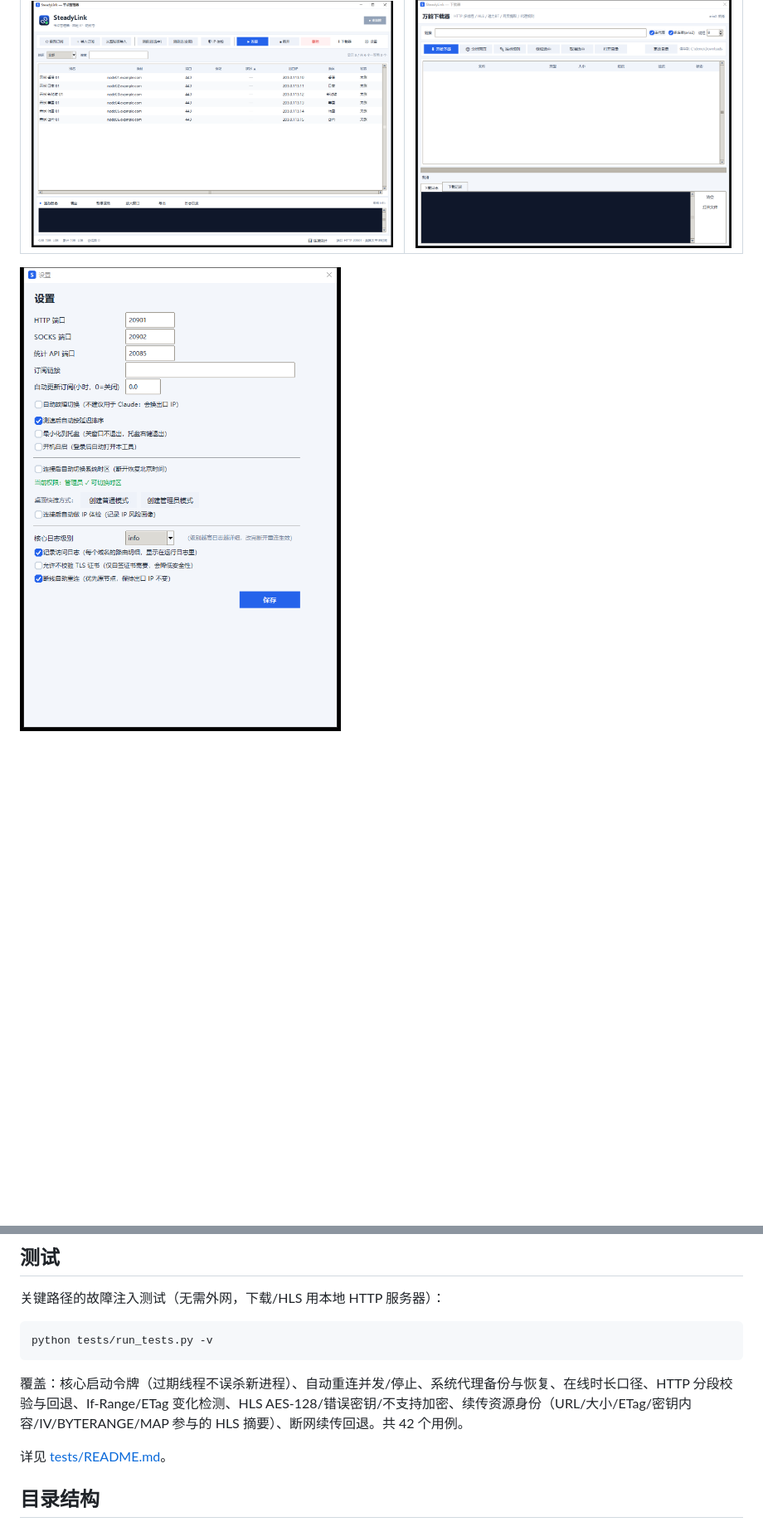
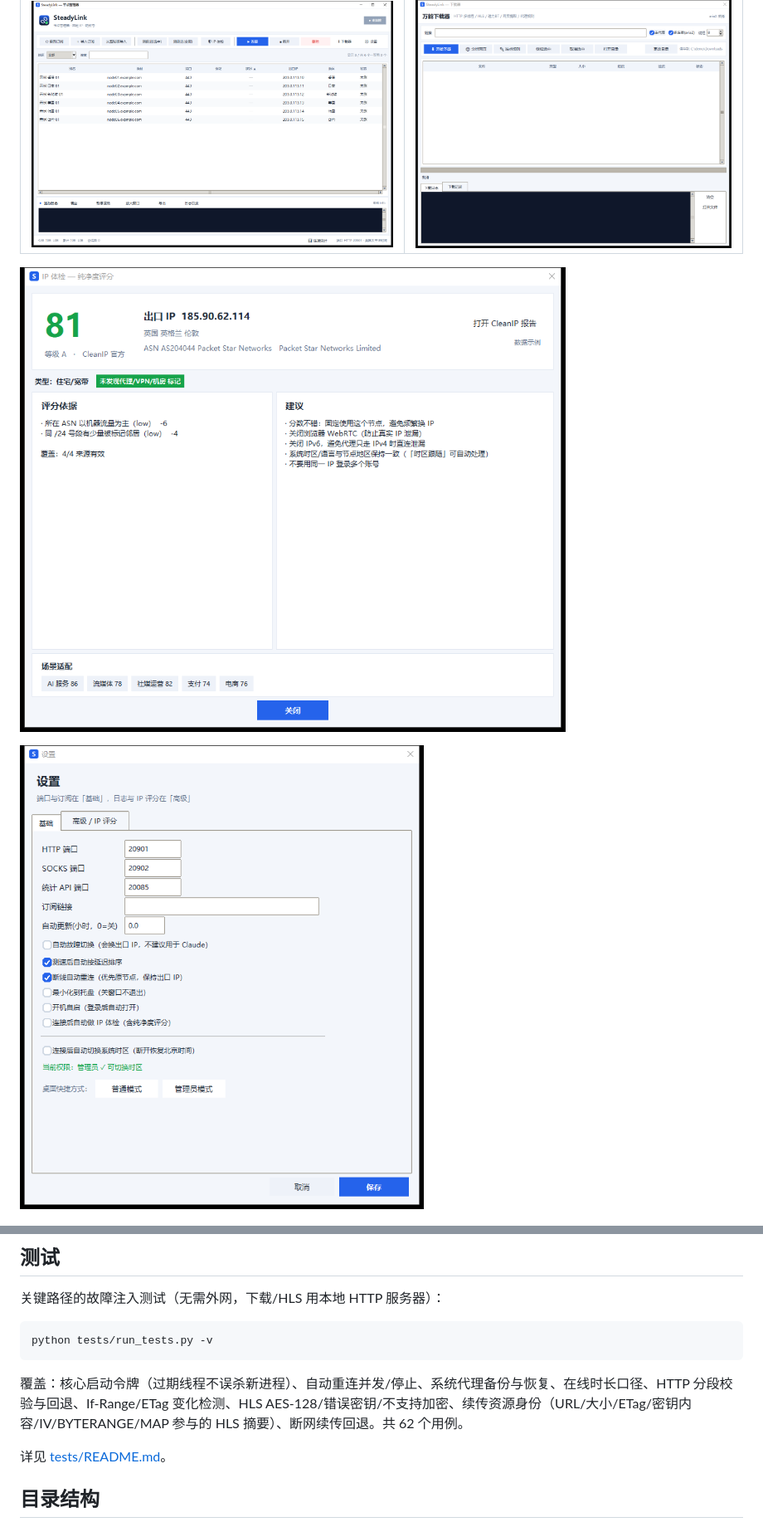
Before and after one commit to yhl4466/SteadyLink, a Markdown page: README.md, 2 parts joined by grey strips. Shown at 83% size. Drawn GitHub-style; pictures changed too: docs/screenshots/ip-score.png (added), docs/screenshots/settings.png; blank space fills up the shorter version.

Commit message:
feat: IP 纯净度评分（CleanIP MCP 官方评分 + 本地估算回退），设置改为基础/高级分页并支持 API 密钥

````diff
--- a/README.md
+++ b/README.md
@@ -16,6 +16,8 @@
 | 主界面 + 实时日志 | 万能下载器 |
 |---|---|
 | ![主界面](docs/screenshots/main.png) | ![下载器](docs/screenshots/downloader.png) |
+
+![IP 体检（纯净度评分）](docs/screenshots/ip-score.png)
 
 ![设置](docs/screenshots/settings.png)
 
@@ -109,7 +124,7 @@ python steadylink.py
 python tests/run_tests.py -v
 ```
 
-覆盖：核心启动令牌（过期线程不误杀新进程）、自动重连并发/停止、系统代理备份与恢复、在线时长口径、HTTP 分段校验与回退、If-Range/ETag 变化检测、HLS AES-128/错误密钥/不支持加密、续传资源身份（URL/大小/ETag/密钥内容/IV/BYTERANGE/MAP 参与的 HLS 摘要）、断网续传回退。共 42 个用例。
+覆盖：核心启动令牌（过期线程不误杀新进程）、自动重连并发/停止、系统代理备份与恢复、在线时长口径、HTTP 分段校验与回退、If-Range/ETag 变化检测、HLS AES-128/错误密钥/不支持加密、续传资源身份（URL/大小/ETag/密钥内容/IV/BYTERANGE/MAP 参与的 HLS 摘要）、断网续传回退。共 62 个用例。
 
 详见 [tests/README.md](tests/README.md)。
 
````
Also changed, not shown: other parts of README.md (+13 -0 lines), 使用说明.md (+7 -0 lines), docs/screenshots/settings-advanced.png (added), 6 other files.
